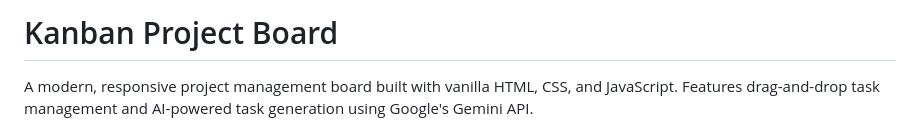
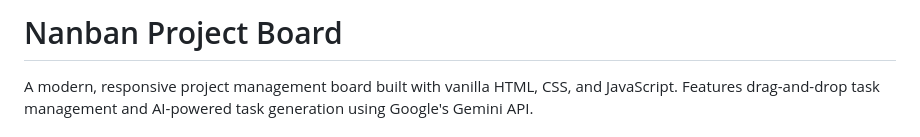
Before and after one commit to ashper123/Team-Igris, a Markdown page: README.md, the part around the change. Rendered like a GitHub page.

Commit message:
Update project name from Kanban to Nanban

```diff
--- a/README.md
+++ b/README.md
@@ -1,4 +1,4 @@
-# Kanban Project Board
+# Nanban Project Board
 
 A modern, responsive project management board built with vanilla HTML, CSS, and JavaScript. Features drag-and-drop task management and AI-powered task generation using Google's Gemini API.
 
```
